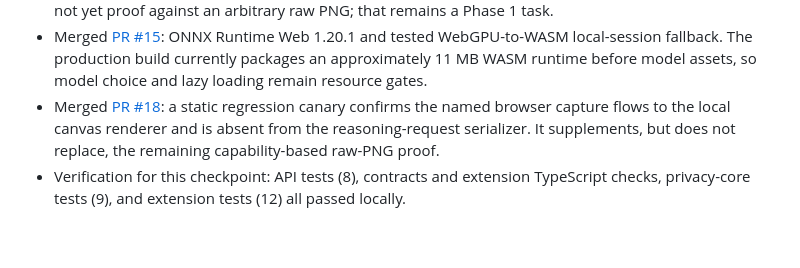
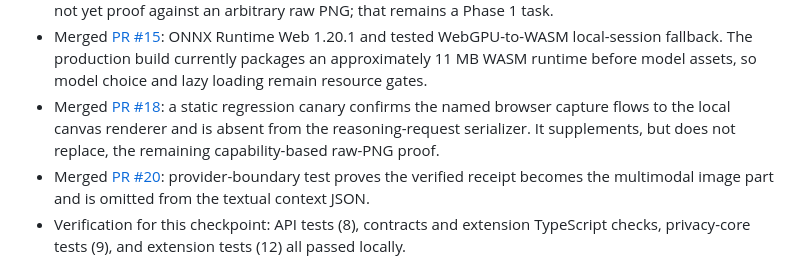
Before and after one commit to heddle-wins/nudge, a Markdown page: SIH_EXECUTION_PLAN.md, the part around the change. Rendered like a GitHub page; blank space fills up the shorter version.

Commit message:
docs: record multimodal provider verification

```diff
--- a/SIH_EXECUTION_PLAN.md
+++ b/SIH_EXECUTION_PLAN.md
@@ -270,6 +270,7 @@ The internal 41-repository comparison informed this plan. The projects to beat a
 - Merged [PR #13](https://github.com/heddle-wins/nudge/pull/13): one `createSafeScreenshot()` egress constructor plus a non-PNG rejection canary. It is not yet proof against an arbitrary raw PNG; that remains a Phase 1 task.
 - Merged [PR #15](https://github.com/heddle-wins/nudge/pull/15): ONNX Runtime Web 1.20.1 and tested WebGPU-to-WASM local-session fallback. The production build currently packages an approximately 11 MB WASM runtime before model assets, so model choice and lazy loading remain resource gates.
 - Merged [PR #18](https://github.com/heddle-wins/nudge/pull/18): a static regression canary confirms the named browser capture flows to the local canvas renderer and is absent from the reasoning-request serializer. It supplements, but does not replace, the remaining capability-based raw-PNG proof.
+- Merged [PR #20](https://github.com/heddle-wins/nudge/pull/20): provider-boundary test proves the verified receipt becomes the multimodal image part and is omitted from the textual context JSON.
 - Verification for this checkpoint: API tests (8), contracts and extension TypeScript checks, privacy-core tests (9), and extension tests (12) all passed locally.
 
 **Progress:** Phase 1 is materially started (2 of 5 checklist items checked); Phase 2 runtime is started (1 of 7 checked); Phase 3 transport is started (2 of 6 checked). A stronger raw-pixel egress canary, YuNet/PP-OCR integration, and the full Phase 5 measurement corpus remain the highest-priority work.
```
